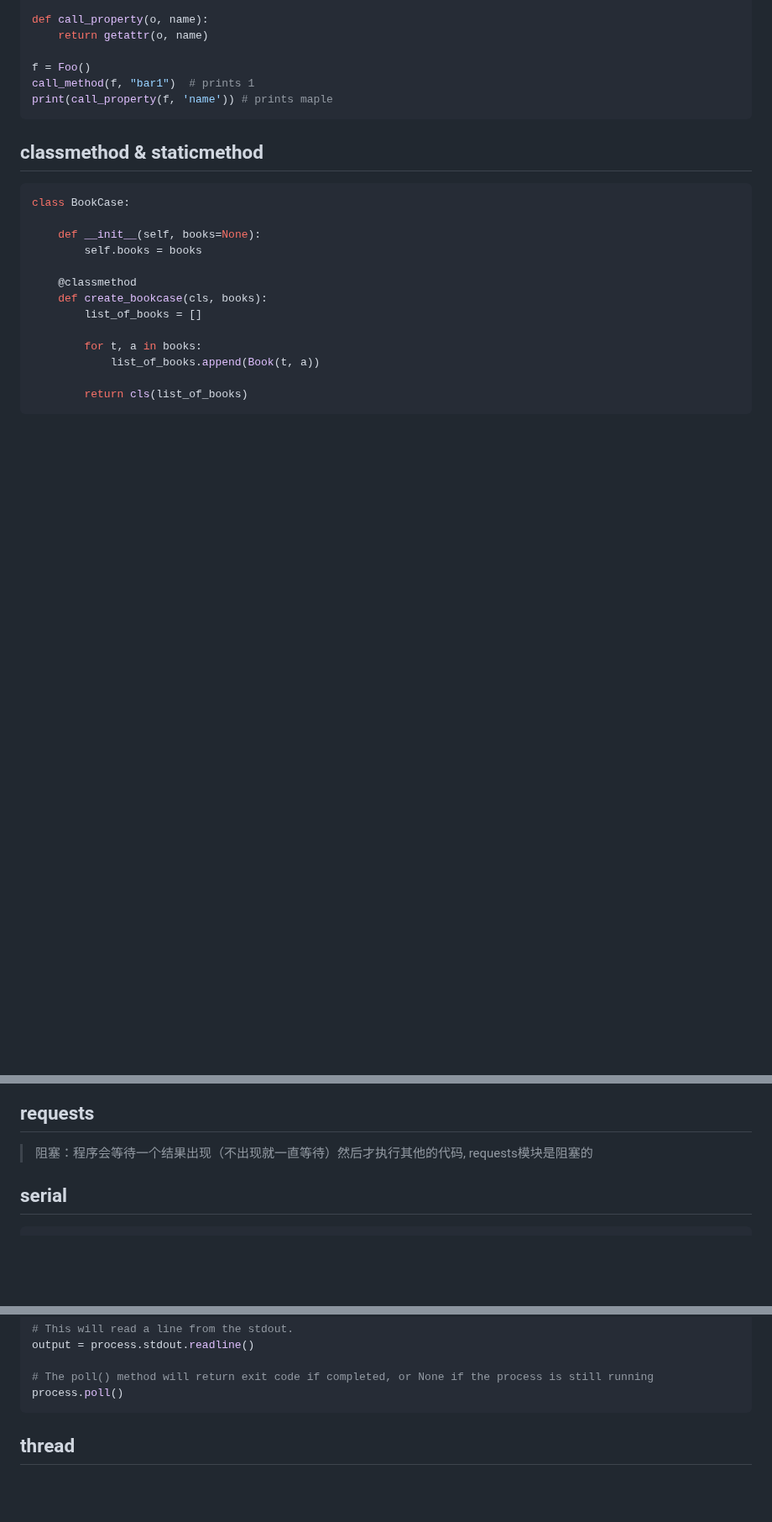
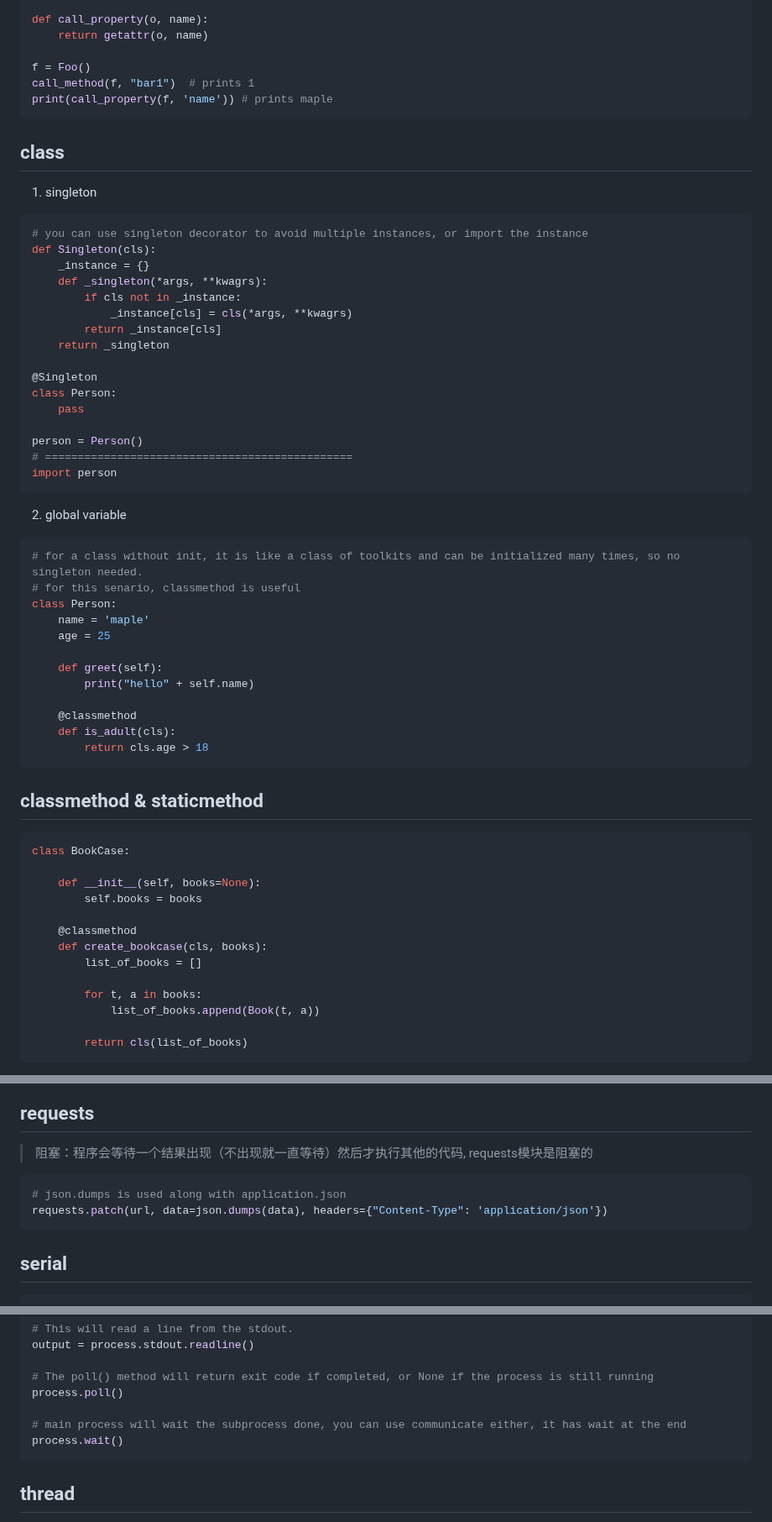
Before and after one commit to maple24/Notes, a Markdown page: Python/README.md, 3 parts joined by grey strips. Shown at 84% size. GitHub-like rendering; blank space fills up the shorter version.

````diff
--- a/Python/README.md
+++ b/Python/README.md
@@ -228,6 +229,42 @@ def call_property(o, name):
 f = Foo()
 call_method(f, "bar1")  # prints 1
 print(call_property(f, 'name')) # prints maple
+```
+
+## class
+1. singleton
+```python
+# you can use singleton decorator to avoid multiple instances, or import the instance
+def Singleton(cls):
+    _instance = {}
+    def _singleton(*args, **kwagrs):
+        if cls not in _instance:
+            _instance[cls] = cls(*args, **kwagrs)
+        return _instance[cls]
+    return _singleton
+
+@Singleton
+class Person:
+    pass
+
+person = Person()
+# ===============================================
+import person
+```
+2. global variable
+```python
+# for a class without init, it is like a class of toolkits and can be initialized many times, so no singleton needed.
+# for this senario, classmethod is useful
+class Person:
+    name = 'maple'
+    age = 25
+
+    def greet(self):
+        print("hello" + self.name)
+
+    @classmethod
+    def is_adult(cls):
+        return cls.age > 18
 ```
 
 ## classmethod & staticmethod
@@ -908,6 +945,10 @@ ROOT=Path(os.path.relpath(ROOT, Path.cwd()))
 
 ## requests
 > 阻塞：程序会等待一个结果出现（不出现就一直等待）然后才执行其他的代码, requests模块是阻塞的
+```python
+# json.dumps is used along with application.json
+requests.patch(url, data=json.dumps(data), headers={"Content-Type": 'application/json'})
+```
 
 ## serial
 ```sh
@@ -980,6 +1021,9 @@ output = process.stdout.readline()
 
 # The poll() method will return exit code if completed, or None if the process is still running
 process.poll()
+
+# main process will wait the subprocess done, you can use communicate either, it has wait at the end
+process.wait()
 ```
 
 ## thread
````
Also changed, not shown: other parts of Python/README.md (+1 -0 lines), Kafka/README.md (+164 -0 lines), 1 other file.
